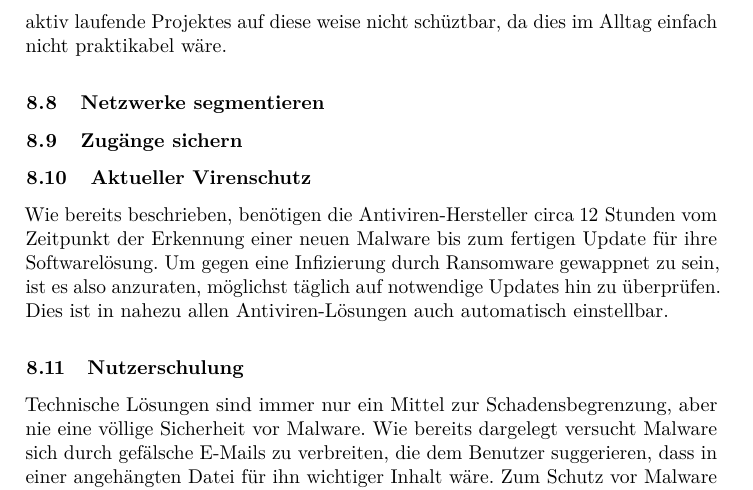
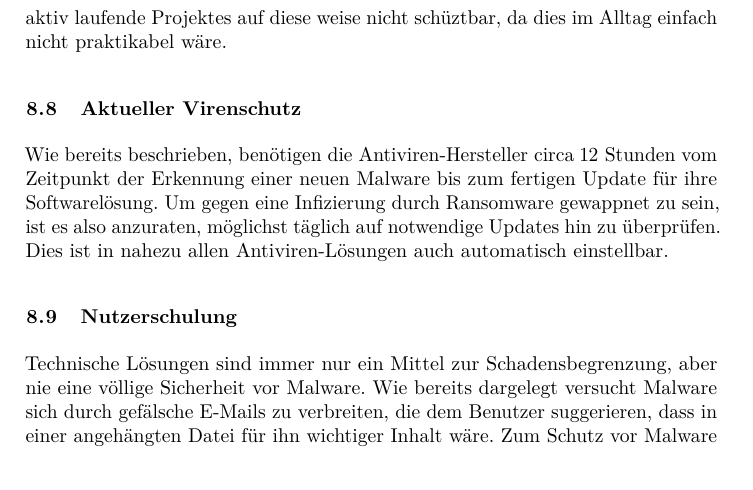
Before and after one commit to Lechindianer/WebTech_Ransomware, a LaTeX paper (paper/paper.tex, which reads paper/praevention.tex): part of page 14 of 18, cut so that both start at the same text. Compiled offline with pdfLaTeX.

Commit message:
Deleted unneeded prevention parts

```diff
--- a/paper/praevention.tex
+++ b/paper/praevention.tex
@@ -27,16 +27,17 @@
 	Einen Schritt weiter geht \glqq Tarpitting\grqq, bei dem ähnlich wie bei der namensgebenden Teergrube die Geschwindigkeit verlangsamt wird. Der Spammer möchte soviel Mails wie möglich in kurzer Zeit versenden. Greylisting verjagt die Spammer zwar, aber lässt diese noch ungehindert ihr Werk tun. Die Tarpit reguliert den Mailempfang auf eine möglichst geringe Geschwindigkeit herunter, um so den Spammer möglichst lange im Sendezustand zu lassen. Solang diese Verbindung offen ist, wird er keine weitere öffnen. So wird beim Spammer eine Last erzeugt und dieser am massenhaften Versenden weiterer Mails gehindert.
 
 \subsection{Serverseitige Mailfilter}
+
 	Es gibt allerdings noch weitere Möglichkeiten die Angriffsvektoren zu verringern. Eine ist es, alle ausführbaren Dateien (exe, src, chm, bat, com, msi, jar, cnd, hta, pif, scf) grundsätzlich zu löschen, oder zumindest in Quarantäne zu verschieben.\cite{bsi:ransome}\\
 	Das selbe gilt auch für verschlüsselte Archive und Office-Dateien mit Makros. Es ist durchaus möglich, dass dies nicht praktikabel ist. Dennoch sollten potenziell gefährliche Anhänge als solche prominent markiert werden.\cite{bsi:ransome}\\
 	Neben, wie schon in der vorherigen Sektion erklärt, Greylisting kann man noch das SPF\footnote{Sender-Policy-Framework} nutzen, welches bereits die Annahme von nicht legitimen E-Mails reduziert, was allerdings auf zu unerwünschten Nebeneffekten führen kann, wenn eigentlich legitime Mails abgelehnt werden. Zudem sollte der Mail-Server so konfiguriert sein, dass dieser keine Mails von internen Mail-Adressen, mit externer Absende-Adresse entgegen nimmt.\cite{bsi:ransome} Dies verhindert, dass vermeintliche Mails von  Arbeitskollegen gefälscht werden können, da diese bekanntlich als legitim aufgefasst werden.
 
 
 \subsection{Netzlaufwerke sichern}
+
 	Eine zentrale Datenhaltung ist heute unerlässlich, schon aus dem Grund, dass zentrale Backups erstellt werden können. Die kann allerdings zu einer Gefahr werden, da bereits Ransomeware existiert, die in der Lage ist Netzlaufwerke, auf welchen der Benutzer Schreibrechte hat, zu verschlüsseln. Die kann besonders großen Schaden verursachen, da nicht nur die Daten des Benutzers, sonder auch Daten von andren Benutzern, dessen Rechner eigentlich überhaupt nicht infiziert sind, auch verschlüsselt werden. Deshalb ist die Empfehlung des BSI die Daten von z.B. bereits beendeten Projekten auf schreibgeschützt zu setzen, da somit effektiv verhindert wird, dass die Ransomeware arbeiten kann, da sie zwar verschlüssen kann, allerdings die unverschlüsselten Daten nicht löschen kann. Somit ist der Angriff wirkungslos. \cite{bsi:ransome}\\
 	Hierbei sollte allerdings beachtet werden, dass dies nur für Dateien, die nicht mehr bearbeitet werden müssen anwendbar ist. Somit wären z.B. Dateien eins aktiv laufende Projektes auf diese weise nicht schüztbar, da dies im Alltag einfach nicht praktikabel wäre.
-\subsection{Netzwerke segmentieren}
-\subsection{Zugänge sichern}
+
 \subsection{Aktueller Virenschutz}
 
 	Wie bereits beschrieben, benötigen die Antiviren-Hersteller circa 12 Stunden vom Zeitpunkt der Erkennung einer neuen Malware bis zum fertigen Update für ihre Softwarelösung. Um gegen eine Infizierung durch Ransomware gewappnet zu sein, ist es also anzuraten, möglichst täglich auf notwendige Updates hin zu überprüfen. Dies ist in nahezu allen Antiviren-Lösungen auch automatisch einstellbar.
```
